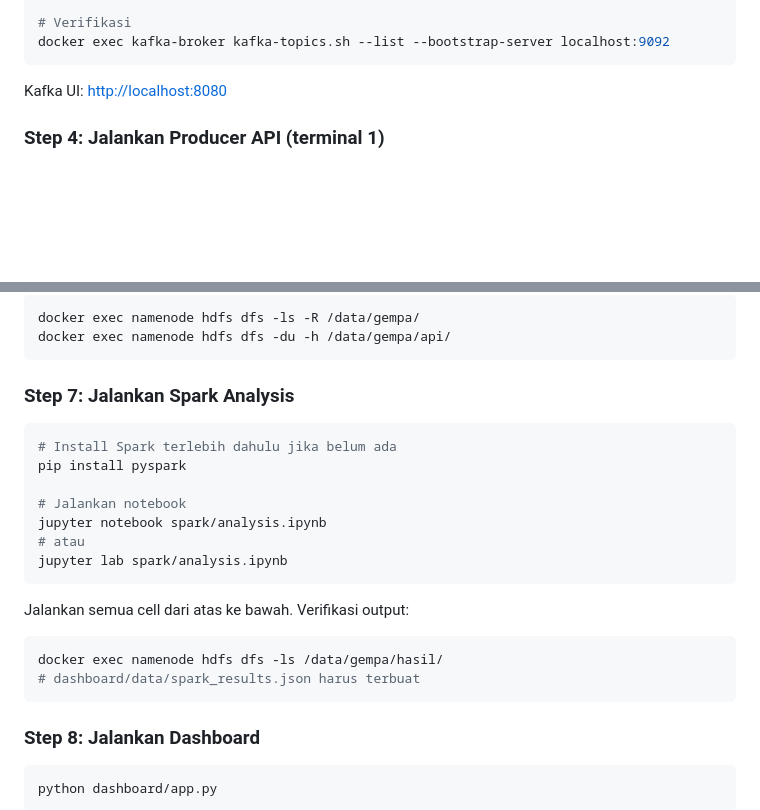
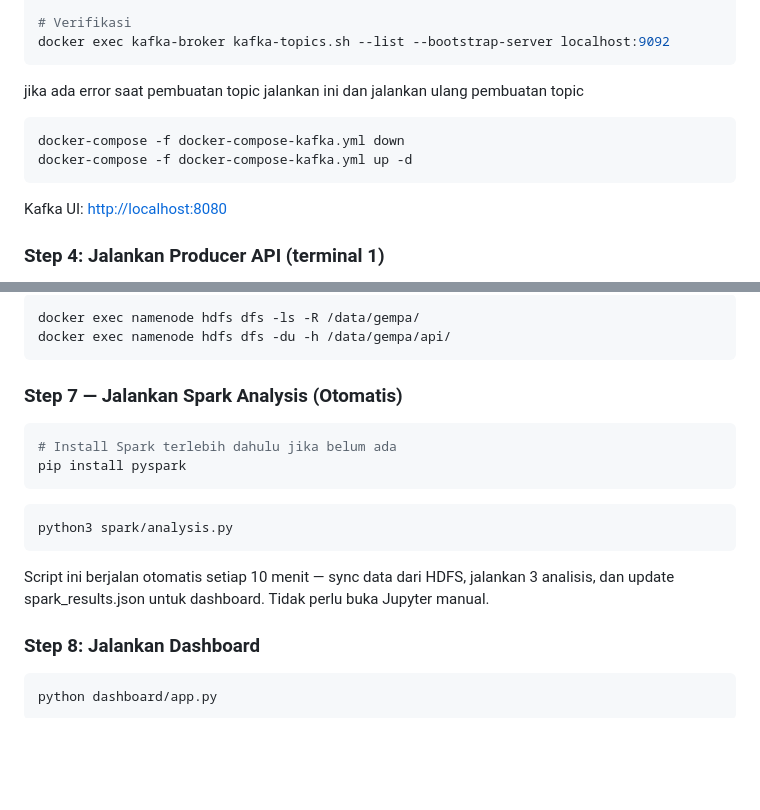
Before and after one commit to farelrafli/gemparadar-ets-bigdata, a Markdown page: README.md, 2 parts joined by grey strips. GitHub-like rendering; blank space fills up the shorter version.

````diff
--- a/README.md
+++ b/README.md
@@ -120,7 +120,11 @@ docker exec kafka-broker kafka-topics.sh \
 # Verifikasi
 docker exec kafka-broker kafka-topics.sh --list --bootstrap-server localhost:9092
 ```
-
+jika ada error saat pembuatan topic jalankan ini dan jalankan ulang pembuatan topic
+```bash
+docker-compose -f docker-compose-kafka.yml down
+docker-compose -f docker-compose-kafka.yml up -d
+```
 Kafka UI: [http://localhost:8080](http://localhost:8080)
 
 ### Step 4: Jalankan Producer API (terminal 1)
@@ -156,22 +160,19 @@ docker exec namenode hdfs dfs -ls -R /data/gempa/
 docker exec namenode hdfs dfs -du -h /data/gempa/api/
 ```
 
-### Step 7: Jalankan Spark Analysis
+### Step 7 — Jalankan Spark Analysis (Otomatis)
+
 ```bash
 # Install Spark terlebih dahulu jika belum ada
 pip install pyspark
-
-# Jalankan notebook
-jupyter notebook spark/analysis.ipynb
-# atau
-jupyter lab spark/analysis.ipynb
+```
+```bash
+python3 spark/analysis.py
 ```
 
-Jalankan semua cell dari atas ke bawah. Verifikasi output:
-```bash
-docker exec namenode hdfs dfs -ls /data/gempa/hasil/
-# dashboard/data/spark_results.json harus terbuat
-```
+Script ini berjalan otomatis setiap 10 menit — sync data dari HDFS,
+jalankan 3 analisis, dan update spark_results.json untuk dashboard.
+Tidak perlu buka Jupyter manual.
 
 ### Step 8: Jalankan Dashboard
 ```bash
````
Also changed, not shown: other parts of README.md (+15 -1 lines).
